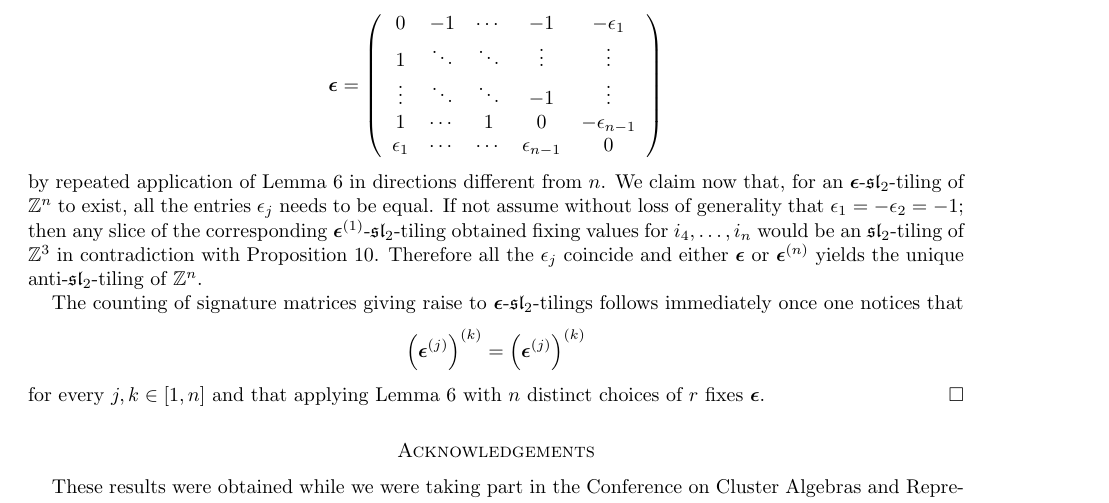
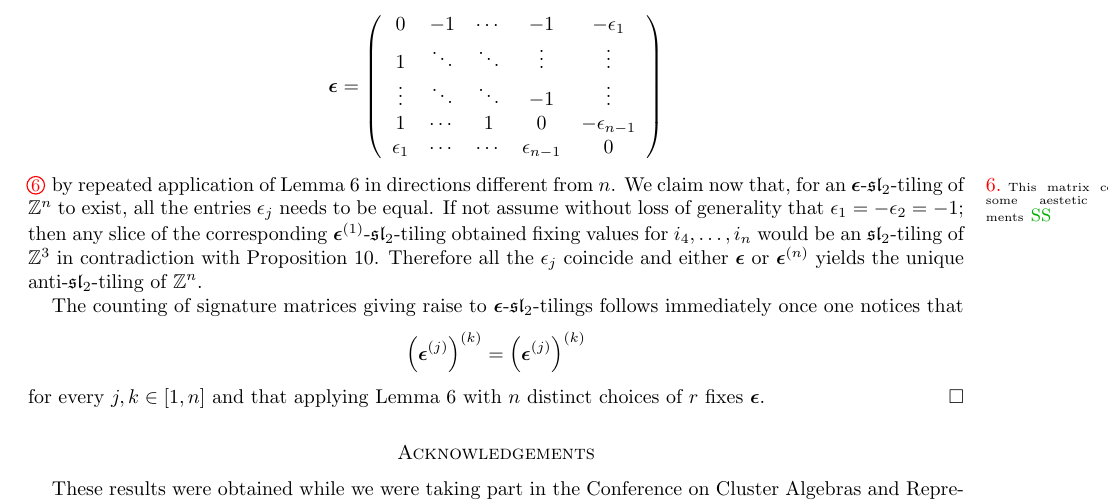
Before and after one commit to Etn40ff/Tilings, a LaTeX paper (tilings.tex): part of page 3 of 4, cut so that both start at the same text. Compiled offline with pdfLaTeX.

Commit message:
added a comment

```diff
--- a/tilings.tex
+++ b/tilings.tex
@@ -269,6 +269,7 @@ Paris-Saclay, 91405 Orsay, France.}
         \end{array}
       \right)
     \]
+    \saySS{This matrix could use some aestetic improvements}
     by repeated application of Lemma~\ref{le:flip} in directions different from $n$.
     We claim now that, for an $\bepsilon$-$\fsl_2$-tiling of $\ZZ^n$ to exist, all the entries $\epsilon_j$ needs to be equal.
     If not assume without loss of generality that $\epsilon_1 = -\epsilon_2 = -1$; then any slice of the corresponding $\bepsilon^{(1)}$-$\fsl_2$-tiling obtained fixing values for $i_4,\dots,i_n$ would be an $\fsl_2$-tiling of $\ZZ^3$ in contradiction with Proposition~\ref{pr:nonexistence}.
```
